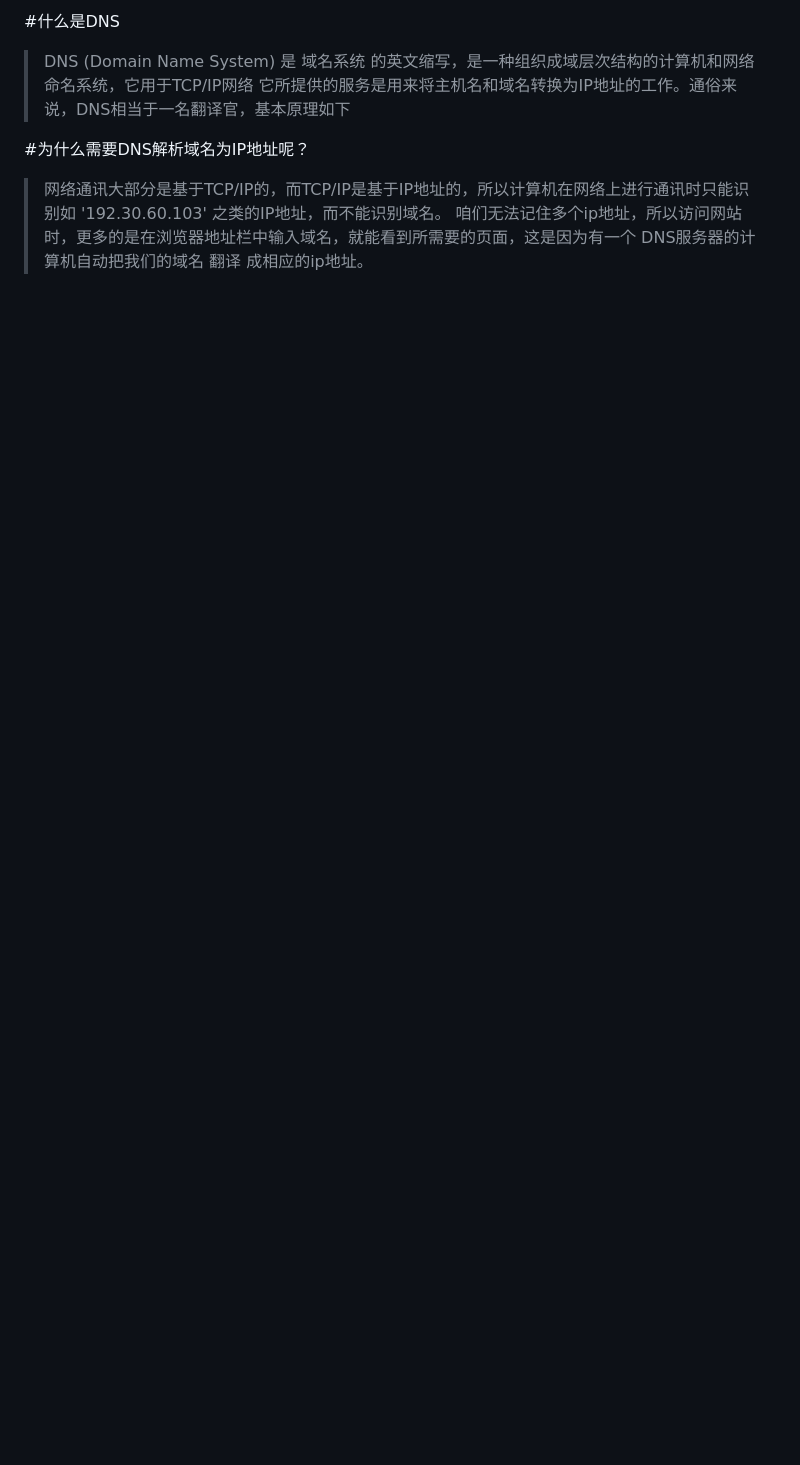
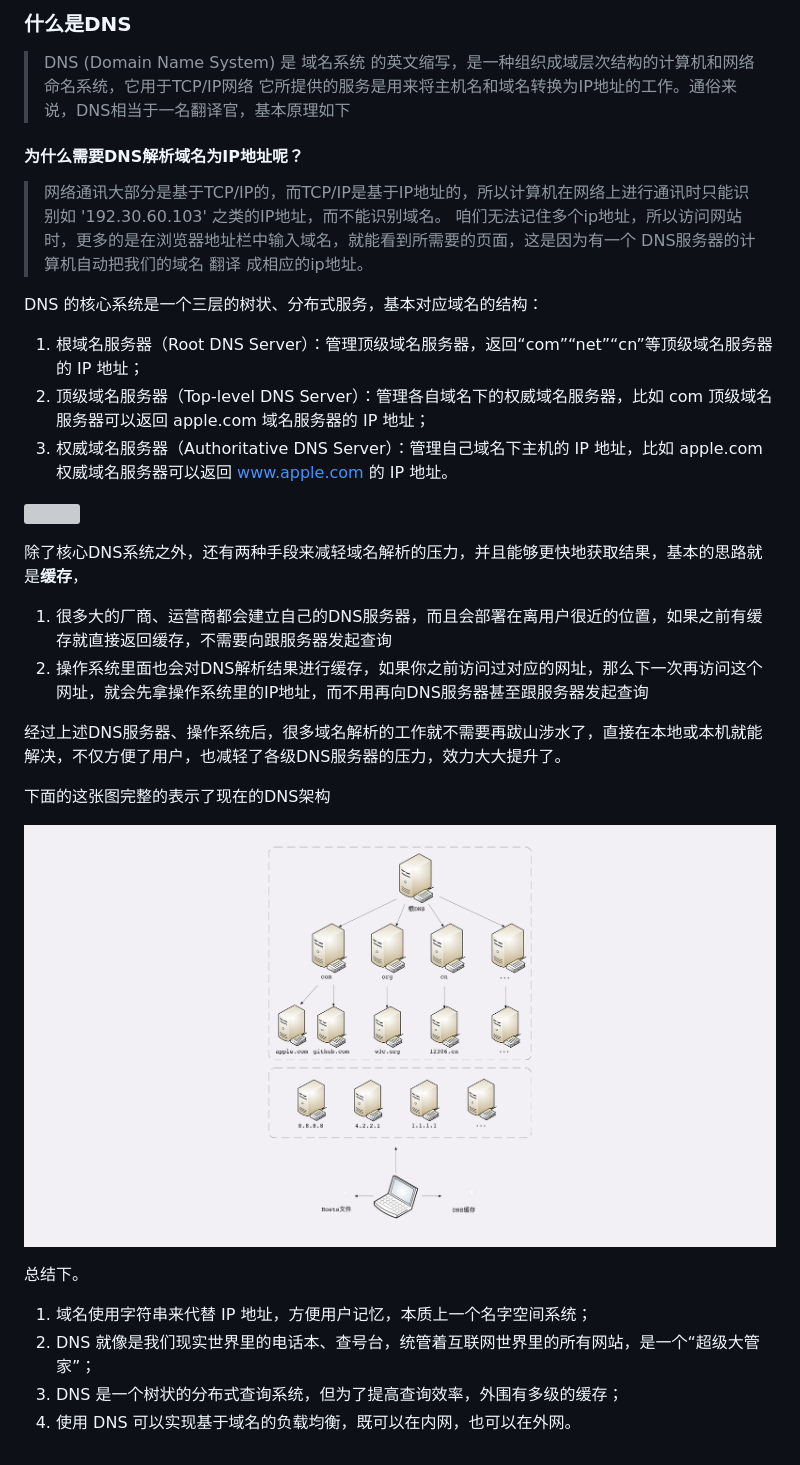
Before and after one commit to Rudy24/Notes, a Markdown page: HTTP/DNS解析.md, the part around the change. Rendered like a GitHub page; pictures changed too: HTTP/DNS2.png (added); blank space fills up the shorter version; grey boxes are pictures that could not be loaded.

Commit message:
新增DNS解析

```diff
--- a/HTTP/DNS解析.md
+++ b/HTTP/DNS解析.md
@@ -1,7 +1,31 @@
-#什么是DNS
+### 什么是DNS
 > DNS (Domain Name System) 是 域名系统 的英文缩写，是一种组织成域层次结构的计算机和网络命名系统，它用于TCP/IP网络
 > 它所提供的服务是用来将主机名和域名转换为IP地址的工作。通俗来说，DNS相当于一名翻译官，基本原理如下
 
-#为什么需要DNS解析域名为IP地址呢？
+#### 为什么需要DNS解析域名为IP地址呢？
 >网络通讯大部分是基于TCP/IP的，而TCP/IP是基于IP地址的，所以计算机在网络上进行通讯时只能识别如 '192.30.60.103' 之类的IP地址，而不能识别域名。
 > 咱们无法记住多个ip地址，所以访问网站时，更多的是在浏览器地址栏中输入域名，就能看到所需要的页面，这是因为有一个 DNS服务器的计算机自动把我们的域名 翻译 成相应的ip地址。
+
+DNS 的核心系统是一个三层的树状、分布式服务，基本对应域名的结构：
+1. 根域名服务器（Root DNS Server）：管理顶级域名服务器，返回“com”“net”“cn”等顶级域名服务器的 IP 地址；
+2. 顶级域名服务器（Top-level DNS Server）：管理各自域名下的权威域名服务器，比如 com 顶级域名服务器可以返回 apple.com 域名服务器的 IP 地址；
+3. 权威域名服务器（Authoritative DNS Server）：管理自己域名下主机的 IP 地址，比如 apple.com 权威域名服务器可以返回 www.apple.com 的 IP 地址。
+
+![](DNS.png)
+
+除了核心DNS系统之外，还有两种手段来减轻域名解析的压力，并且能够更快地获取结果，基本的思路就是**缓存**，
+1. 很多大的厂商、运营商都会建立自己的DNS服务器，而且会部署在离用户很近的位置，如果之前有缓存就直接返回缓存，不需要向跟服务器发起查询
+2. 操作系统里面也会对DNS解析结果进行缓存，如果你之前访问过对应的网址，那么下一次再访问这个网址，就会先拿操作系统里的IP地址，而不用再向DNS服务器甚至跟服务器发起查询
+
+经过上述DNS服务器、操作系统后，很多域名解析的工作就不需要再跋山涉水了，直接在本地或本机就能解决，不仅方便了用户，也减轻了各级DNS服务器的压力，效力大大提升了。
+
+下面的这张图完整的表示了现在的DNS架构
+
+![](DNS2.png)
+
+总结下。
+
+1. 域名使用字符串来代替 IP 地址，方便用户记忆，本质上一个名字空间系统；
+2. DNS 就像是我们现实世界里的电话本、查号台，统管着互联网世界里的所有网站，是一个“超级大管家”；
+3. DNS 是一个树状的分布式查询系统，但为了提高查询效率，外围有多级的缓存；
+4. 使用 DNS 可以实现基于域名的负载均衡，既可以在内网，也可以在外网。
```
Also changed, not shown: HTTP/dns.png (added).
